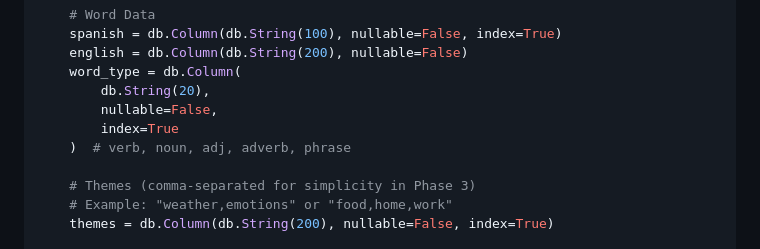
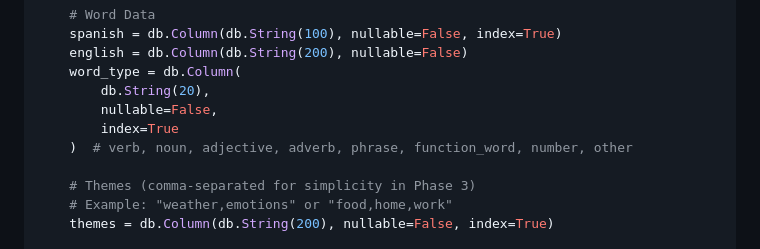
Before and after one commit to abbat37/spanish-vocab, a Markdown page: specs/phase-3-v2-database-schema.md, the part around the change. Rendered like a GitHub page.

```diff
--- a/specs/phase-3-v2-database-schema.md
+++ b/specs/phase-3-v2-database-schema.md
@@ -135,7 +135,7 @@ class V2Word(db.Model):
         db.String(20),
         nullable=False,
         index=True
-    )  # verb, noun, adj, adverb, phrase
+    )  # verb, noun, adjective, adverb, phrase, function_word, number, other
 
     # Themes (comma-separated for simplicity in Phase 3)
     # Example: "weather,emotions" or "food,home,work"
```
Also changed, not shown: specs/phase-4-llm-bulk-entry.md (+10 -1 lines).
